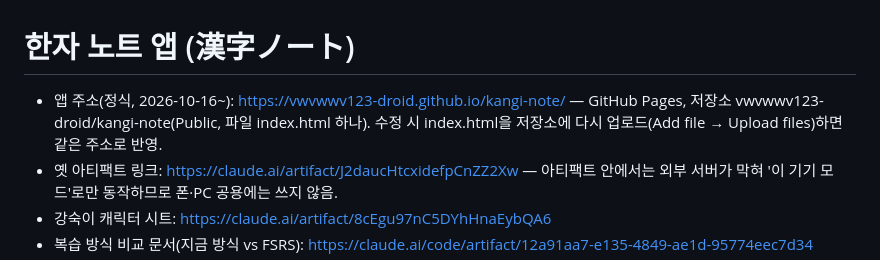
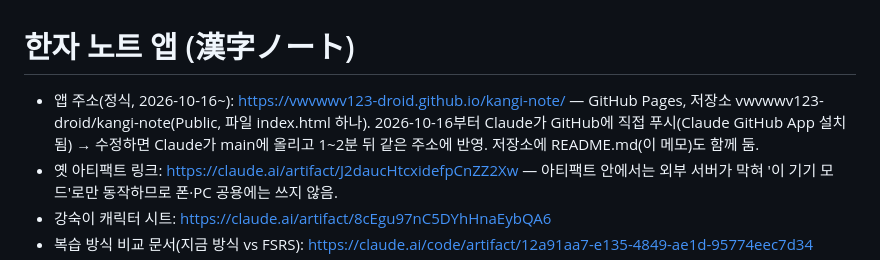
Before and after one commit to vwvwwv123-droid/kangi-note, a Markdown page: README.md, the part around the change. GitHub-like rendering.

Commit message:
README: 배포 방식을 Claude 직접 푸시로 갱신
Co-Authored-By: Claude Fable 5.1 <noreply@anthropic.com>
Claude-Session: https://claude.ai/code/session_014ccdnGhrDVogVYjBbXGwBx

```diff
--- a/README.md
+++ b/README.md
@@ -1,6 +1,6 @@
 # 한자 노트 앱 (漢字ノート)
 
-- 앱 주소(정식, 2026-10-16~): https://vwvwwv123-droid.github.io/kangi-note/ — GitHub Pages, 저장소 vwvwwv123-droid/kangi-note(Public, 파일 index.html 하나). 수정 시 index.html을 저장소에 다시 업로드(Add file → Upload files)하면 같은 주소로 반영.
+- 앱 주소(정식, 2026-10-16~): https://vwvwwv123-droid.github.io/kangi-note/ — GitHub Pages, 저장소 vwvwwv123-droid/kangi-note(Public, 파일 index.html 하나). 2026-10-16부터 Claude가 GitHub에 직접 푸시(Claude GitHub App 설치됨) → 수정하면 Claude가 main에 올리고 1~2분 뒤 같은 주소에 반영. 저장소에 README.md(이 메모)도 함께 둠.
 - 옛 아티팩트 링크: https://claude.ai/artifact/J2daucHtcxidefpCnZZ2Xw — 아티팩트 안에서는 외부 서버가 막혀 '이 기기 모드'로만 동작하므로 폰·PC 공용에는 쓰지 않음.
 - 강숙이 캐릭터 시트: https://claude.ai/artifact/8cEgu97nC5DYhHnaEybQA6
 - 복습 방식 비교 문서(지금 방식 vs FSRS): https://claude.ai/code/artifact/12a91aa7-e135-4849-ae1d-95774eec7d34
```
